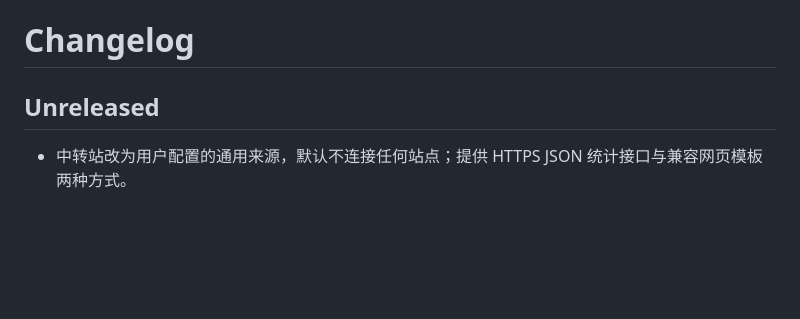
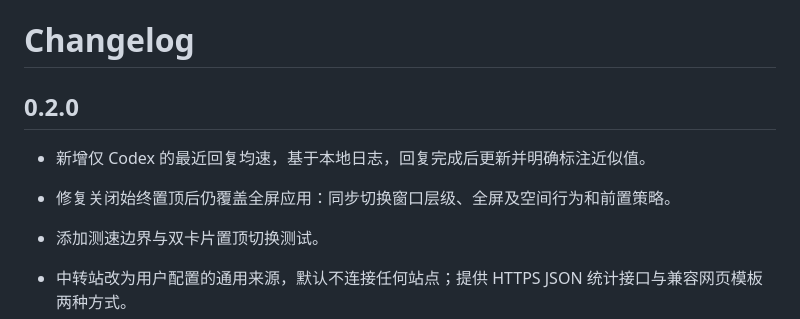
Before and after one commit to areslnn/didi_don_not_forget, a Markdown page: CHANGELOG.md, the part around the change. Rendered like a GitHub page; blank space fills up the shorter version.

```diff
--- a/CHANGELOG.md
+++ b/CHANGELOG.md
@@ -1,6 +1,10 @@
 # Changelog
 
-## Unreleased
+## 0.2.0
+
+- 新增仅 Codex 的最近回复均速，基于本地日志，回复完成后更新并明确标注近似值。
+- 修复关闭始终置顶后仍覆盖全屏应用：同步切换窗口层级、全屏及空间行为和前置策略。
+- 添加测速边界与双卡片置顶切换测试。
 
 - 中转站改为用户配置的通用来源，默认不连接任何站点；提供 HTTPS JSON 统计接口与兼容网页模板两种方式。
 - 增加输入、输出和总 Token 字段；Token、调用次数、费用分别处理缺失值，只有完整数据才能合计，不从费用或积分推算 Token。
```
Also changed, not shown: README.md (+6 -0 lines), SECURITY.md (+3 -0 lines), docs/assets/macos-codex-widget.png, 10 other files.
